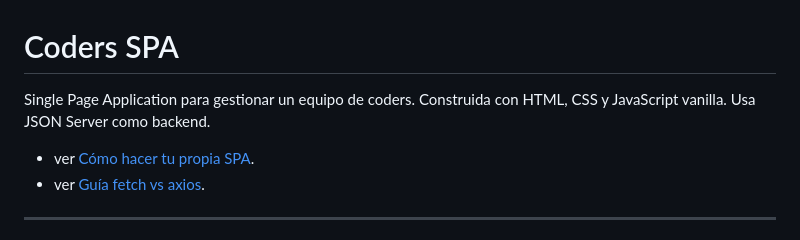
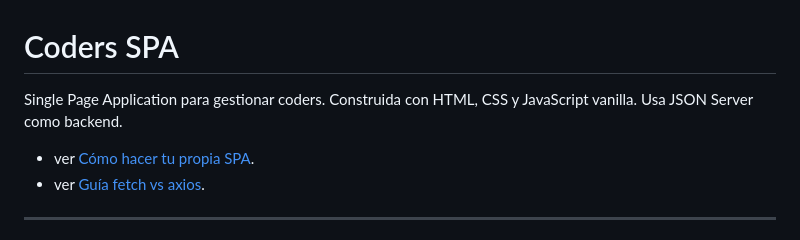
Before and after one commit to vanefRiwi/spa-tutoria-week3, a Markdown page: README.md, the part around the change. Rendered like a GitHub page.

```diff
--- a/README.md
+++ b/README.md
@@ -1,6 +1,6 @@
 # Coders SPA
 
-Single Page Application para gestionar un equipo de coders. Construida con HTML, CSS y JavaScript vanilla. Usa JSON Server como backend.
+Single Page Application para gestionar coders. Construida con HTML, CSS y JavaScript vanilla. Usa JSON Server como backend.
 - ver [Cómo hacer tu propia SPA](./tupropiaspa.md).
 - ver  [Guía fetch vs axios](./fetchvsaxios.md).
 
```
